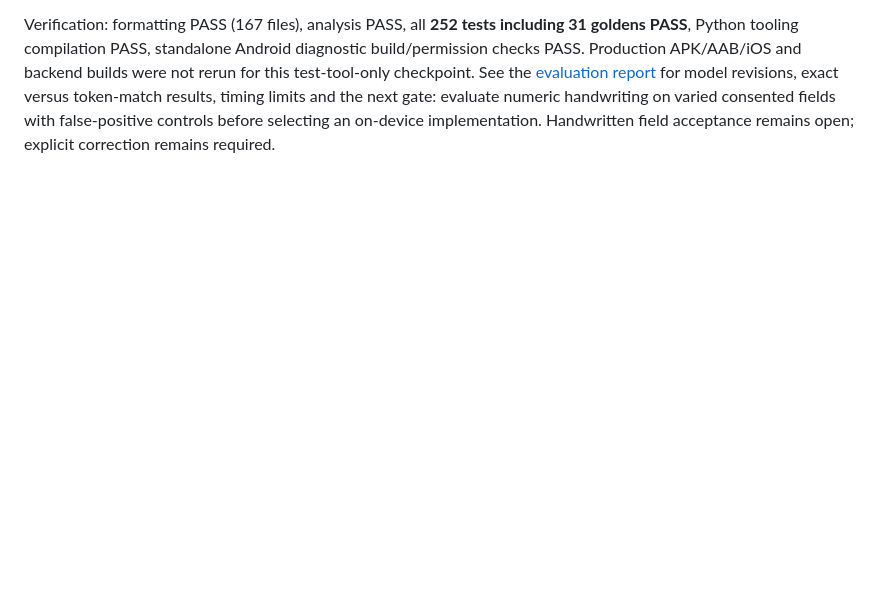
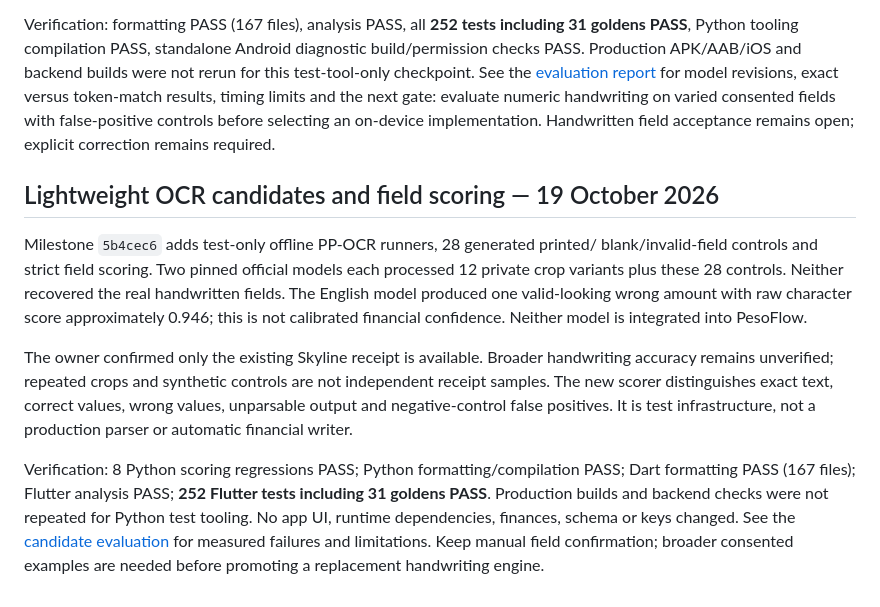
Before and after one commit to Toki001/pesoflow, a Markdown page: docs/production-readiness.md, the part around the change. Drawn GitHub-style; blank space fills up the shorter version.

Commit message:
docs(receipts): record lightweight OCR rejection and sample limits

```diff
--- a/docs/production-readiness.md
+++ b/docs/production-readiness.md
@@ -295,3 +295,26 @@ for model revisions, exact versus token-match results, timing limits and the nex
 gate: evaluate numeric handwriting on varied consented fields with false-positive
 controls before selecting an on-device implementation. Handwritten field acceptance
 remains open; explicit correction remains required.
+
+## Lightweight OCR candidates and field scoring — 19 October 2026
+
+Milestone `5b4cec6` adds test-only offline PP-OCR runners, 28 generated printed/
+blank/invalid-field controls and strict field scoring. Two pinned official models
+each processed 12 private crop variants plus these 28 controls. Neither recovered
+the real handwritten fields. The English model produced one valid-looking wrong
+amount with raw character score approximately 0.946; this is not calibrated
+financial confidence. Neither model is integrated into PesoFlow.
+
+The owner confirmed only the existing Skyline receipt is available. Broader
+handwriting accuracy remains unverified; repeated crops and synthetic controls
+are not independent receipt samples. The new scorer distinguishes exact text,
+correct values, wrong values, unparsable output and negative-control false positives.
+It is test infrastructure, not a production parser or automatic financial writer.
+
+Verification: 8 Python scoring regressions PASS; Python formatting/compilation
+PASS; Dart formatting PASS (167 files); Flutter analysis PASS; **252 Flutter tests
+including 31 goldens PASS**. Production builds and backend checks were not repeated
+for Python test tooling. No app UI, runtime dependencies, finances, schema or keys
+changed. See the [candidate evaluation](verification/receipt-ocr-lightweight-evaluation-20261019.md)
+for measured failures and limitations. Keep manual field confirmation; broader
+consented examples are needed before promoting a replacement handwriting engine.
```
Also changed, not shown: docs/verification/receipt-ocr-lightweight-evaluation-20261019.md (added, +136 -0 lines).
